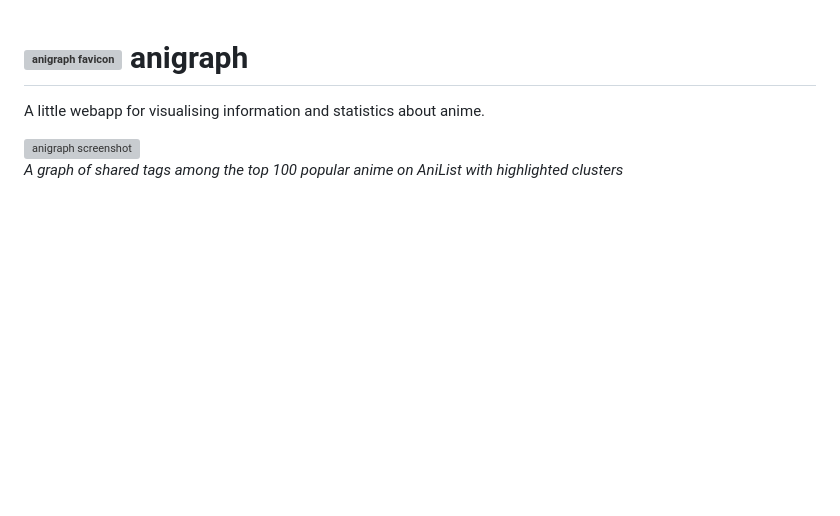
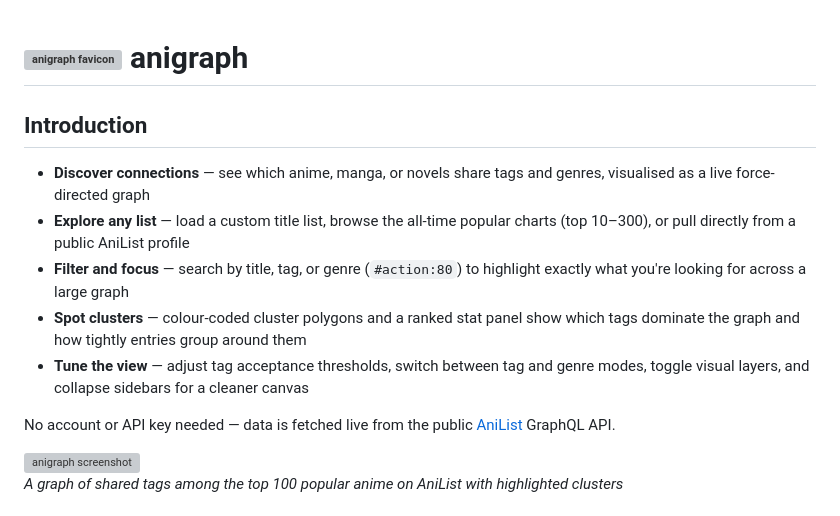
Before and after one commit to CCernusca/anigraph, a Markdown page: README.md, the part around the change. Rendered like a GitHub page; blank space fills up the shorter version; grey boxes are pictures that could not be loaded.

Commit message:
Intro section - Little readme update to give users quick information on app capabilities

```diff
--- a/README.md
+++ b/README.md
@@ -1,6 +1,14 @@
 # <img src="favicon.svg" height="128" align="middle" alt="anigraph favicon" style="margin-right: 1rem;" /> anigraph
 
-A little webapp for visualising information and statistics about anime.
+## Introduction
+
+- **Discover connections** — see which anime, manga, or novels share tags and genres, visualised as a live force-directed graph
+- **Explore any list** — load a custom title list, browse the all-time popular charts (top 10–300), or pull directly from a public AniList profile
+- **Filter and focus** — search by title, tag, or genre (`#action:80`) to highlight exactly what you're looking for across a large graph
+- **Spot clusters** — colour-coded cluster polygons and a ranked stat panel show which tags dominate the graph and how tightly entries group around them
+- **Tune the view** — adjust tag acceptance thresholds, switch between tag and genre modes, toggle visual layers, and collapse sidebars for a cleaner canvas
+
+No account or API key needed — data is fetched live from the public [AniList](https://anilist.co) GraphQL API.
 
 <img width="1367" height="797" alt="anigraph screenshot" src="https://github.com/user-attachments/assets/de7712c8-eaa7-4f5e-8a13-eefef23e458d" />
 
```
